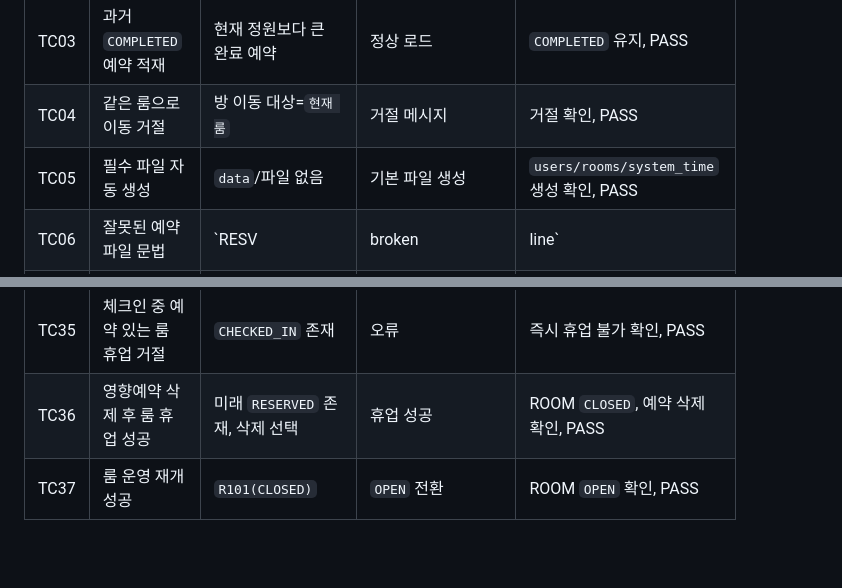
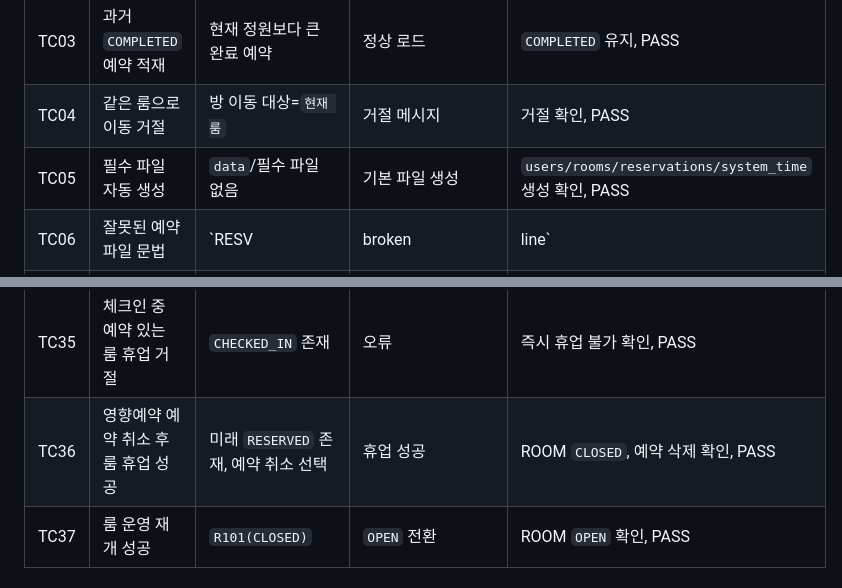
Before and after one commit to b0nsu/ICEP, a Markdown page: inspection/test-case-results.md, 2 parts joined by grey strips. GitHub-like rendering; blank space fills up the shorter version.

Commit message:
Clarify reported test-case wording
Correct the inspection report wording so TC05 explicitly lists every generated required file and TC36 matches the product language of reservation cancellation during impacted-reservation handling.

Constraint: Keep this commit limited to report wording only
Rejected: Leave the original wording as-is | report would omit reservations.txt and use less accurate terminology
Confidence: high
Scope-risk: narrow
Directive: Keep report labels synchronized with the CLI and spec wording when summarizing test evidence
Tested: Review of report diff against current spec wording
Not-tested: No code-path changes in this commit

```diff
--- a/inspection/test-case-results.md
+++ b/inspection/test-case-results.md
@@ -21,7 +21,7 @@ BUILD SUCCESSFUL
 | TC02 | 다음 예약번호 생성 | 기존 `rv0001`, `rv0003` 존재 | `rv0004` 생성 | `rv0004` 확인, PASS |
 | TC03 | 과거 `COMPLETED` 예약 적재 | 현재 정원보다 큰 완료 예약 | 정상 로드 | `COMPLETED` 유지, PASS |
 | TC04 | 같은 룸으로 이동 거절 | 방 이동 대상=`현재 룸` | 거절 메시지 | 거절 확인, PASS |
-| TC05 | 필수 파일 자동 생성 | `data`/파일 없음 | 기본 파일 생성 | `users/rooms/system_time` 생성 확인, PASS |
+| TC05 | 필수 파일 자동 생성 | `data`/필수 파일 없음 | 기본 파일 생성 | `users/rooms/reservations/system_time` 생성 확인, PASS |
 | TC06 | 잘못된 예약 파일 문법 | `RESV|broken|line` | 시작 중단 | `[파일 오류] reservations.txt` 확인, PASS |
 | TC07 | 잘못된 `userId` 형식 | `USER|abcd|...` | 시작 중단 | `[파일 오류] users.txt 2행` 확인, PASS |
 | TC08 | 중복 `NOW` 레코드 | `system_time.txt`에 `NOW` 2개 | 시작 중단 | `[파일 오류] system_time.txt` 확인, PASS |
@@ -52,7 +52,7 @@ BUILD SUCCESSFUL
 | TC33 | 정원 변경 영향예약 이동 성공 | 동일 룸 거절 후 다른 룸 이동 | 영향예약 처리 + 변경 성공 | RESV/ROOM 변경 확인, PASS |
 | TC34 | 정원 변경 전체 취소 복구 | 영향예약 처리 중 `0` 선택 | 원상복구 | ROOM/RESV 원복 확인, PASS |
 | TC35 | 체크인 중 예약 있는 룸 휴업 거절 | `CHECKED_IN` 존재 | 오류 | 즉시 휴업 불가 확인, PASS |
-| TC36 | 영향예약 삭제 후 룸 휴업 성공 | 미래 `RESERVED` 존재, 삭제 선택 | 휴업 성공 | ROOM `CLOSED`, 예약 삭제 확인, PASS |
+| TC36 | 영향예약 예약 취소 후 룸 휴업 성공 | 미래 `RESERVED` 존재, 예약 취소 선택 | 휴업 성공 | ROOM `CLOSED`, 예약 삭제 확인, PASS |
 | TC37 | 룸 운영 재개 성공 | `R101(CLOSED)` | `OPEN` 전환 | ROOM `OPEN` 확인, PASS |
 
 ## 근거
```
